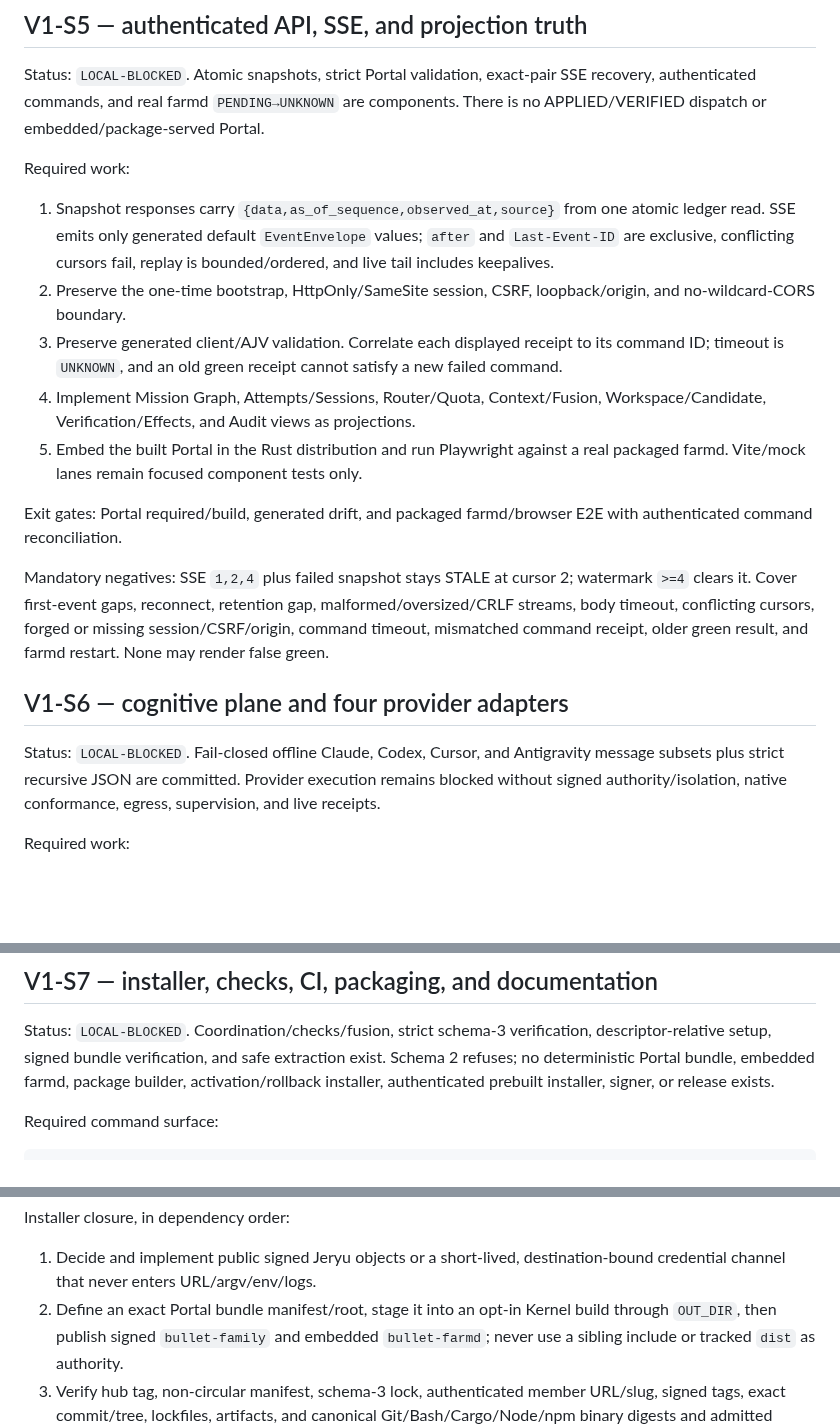
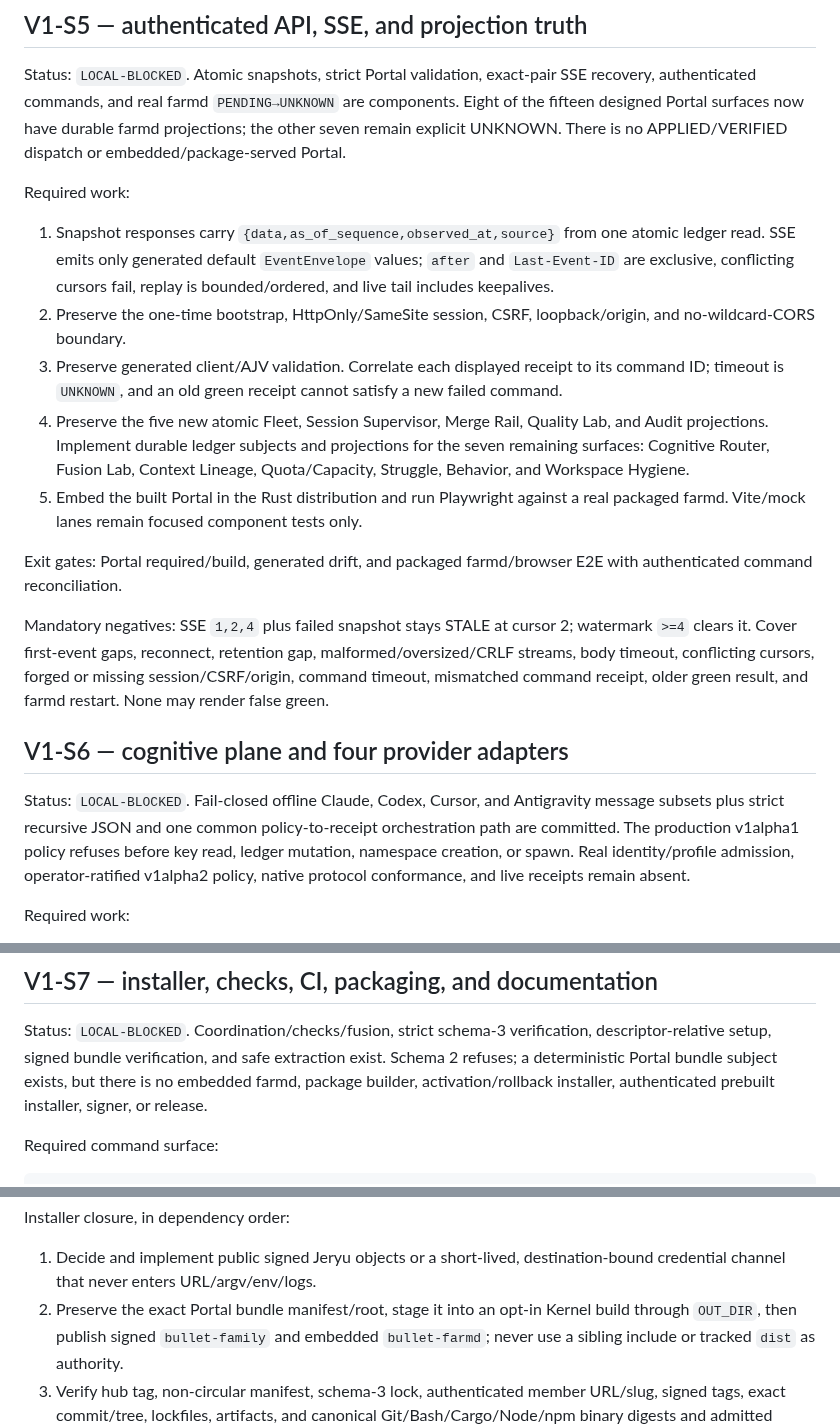
Before and after one commit to neverhuman/bullet-farm, a Markdown page: docs/assurance/v1-closure-plan.md, 3 parts joined by grey strips. GitHub-like rendering; blank space fills up the shorter version.

Commit message:
docs: reconcile projection and provider status

```diff
--- a/docs/assurance/v1-closure-plan.md
+++ b/docs/assurance/v1-closure-plan.md
@@ -319,7 +321,9 @@ and cleanup-before-preservation never become PASS or cause a duplicate effect.
 
 Status: `LOCAL-BLOCKED`. Atomic snapshots, strict Portal validation, exact-pair
 SSE recovery, authenticated commands, and real farmd `PENDING→UNKNOWN` are
-components. There is no APPLIED/VERIFIED dispatch or embedded/package-served Portal.
+components. Eight of the fifteen designed Portal surfaces now have durable
+farmd projections; the other seven remain explicit UNKNOWN. There is no
+APPLIED/VERIFIED dispatch or embedded/package-served Portal.
 
 Required work:
 
@@ -332,8 +336,10 @@ Required work:
 3. Preserve generated client/AJV validation. Correlate each displayed
    receipt to its command ID; timeout is `UNKNOWN`, and an old green receipt
    cannot satisfy a new failed command.
-4. Implement Mission Graph, Attempts/Sessions, Router/Quota, Context/Fusion,
-   Workspace/Candidate, Verification/Effects, and Audit views as projections.
+4. Preserve the five new atomic Fleet, Session Supervisor, Merge Rail, Quality
+   Lab, and Audit projections. Implement durable ledger subjects and projections
+   for the seven remaining surfaces: Cognitive Router, Fusion Lab, Context
+   Lineage, Quota/Capacity, Struggle, Behavior, and Workspace Hygiene.
 5. Embed the built Portal in the Rust distribution and run Playwright against a
    real packaged farmd. Vite/mock lanes remain focused component tests only.
 
@@ -349,9 +355,11 @@ green result, and farmd restart. None may render false green.
 ## V1-S6 — cognitive plane and four provider adapters
 
 Status: `LOCAL-BLOCKED`. Fail-closed offline Claude, Codex, Cursor, and
-Antigravity message subsets plus strict recursive JSON are committed. Provider
-execution remains blocked without signed authority/isolation, native
-conformance, egress, supervision, and live receipts.
+Antigravity message subsets plus strict recursive JSON and one common
+policy-to-receipt orchestration path are committed. The production v1alpha1
+policy refuses before key read, ledger mutation, namespace creation, or spawn.
+Real identity/profile admission, operator-ratified v1alpha2 policy, native
+protocol conformance, and live receipts remain absent.
 
 Required work:
 
@@ -388,8 +396,9 @@ and cannot be rewritten into the selected Candidate.
 
 Status: `LOCAL-BLOCKED`. Coordination/checks/fusion, strict schema-3 verification,
 descriptor-relative setup, signed bundle verification, and safe extraction exist.
-Schema 2 refuses; no deterministic Portal bundle, embedded farmd, package builder,
-activation/rollback installer, authenticated prebuilt installer, signer, or release exists.
+Schema 2 refuses; a deterministic Portal bundle subject exists, but there is no
+embedded farmd, package builder, activation/rollback installer, authenticated
+prebuilt installer, signer, or release.
 
 Required command surface:
 
@@ -407,7 +416,7 @@ Installer closure, in dependency order:
 
 1. Decide and implement public signed Jeryu objects or a short-lived,
    destination-bound credential channel that never enters URL/argv/env/logs.
-2. Define an exact Portal bundle manifest/root, stage it into an opt-in Kernel
+2. Preserve the exact Portal bundle manifest/root, stage it into an opt-in Kernel
    build through `OUT_DIR`, then publish signed `bullet-family` and embedded
    `bullet-farmd`; never use a sibling include or tracked `dist` as authority.
 3. Verify hub tag, non-circular manifest, schema-3 lock, authenticated member
```
Also changed, not shown: other parts of docs/assurance/v1-closure-plan.md (+5 -3 lines), docs/assurance/product-gaps.md (+5 -5 lines), docs/release.md (+5 -3 lines).
